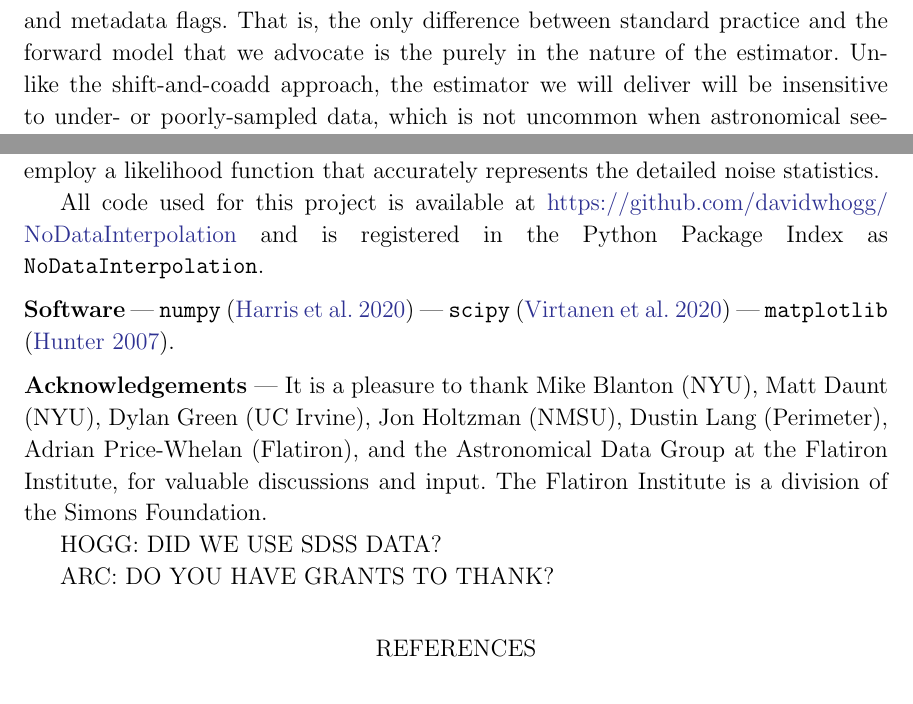
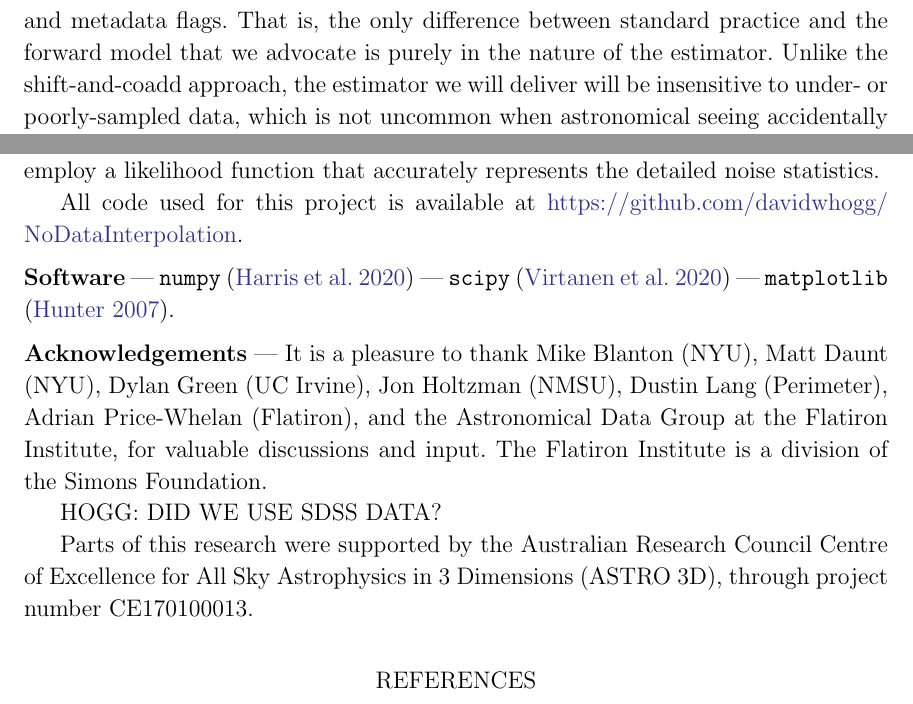
Before and after one commit to davidwhogg/NoDataInterpolation, a LaTeX paper (paper/main.tex): two parts of pages 3 and 19 of 20, joined at a grey line, cut so that both start at the same text. Compiled offline with pdfLaTeX.

Commit message:
Update main.tex
- very minor word edits (typos)
- wrong figure being referenced
- add ack

```diff
--- a/paper/main.tex
+++ b/paper/main.tex
@@ -119,8 +119,8 @@ Indeed it has just as much freedom as the shifting-and-stacking standard practic
 The forward-modeling we recommend gets its power from the fact that it generates the data directly and without manipulation, by means of a justifiable likelihood function.
 
 A boundary condition of the work presented here is that the functional requirements of anything we provide must be the same as with standard practice:
-That is, we consider here only procedures that start with individual, single-epoch observations as inputs, along with noise estimates and bad-pixel masks; and we consider only procedures that end with an output ``combined image'' or ``combined spectrum'' that is a set of intensity of flux values on a pixel grid, along with uncertainty estimates and metadata flags.
-That is, the only difference between standard practice and the forward model that we advocate is the purely in the nature of the estimator.
+That is, we consider here only procedures that start with individual, single-epoch observations as inputs, along with noise estimates and bad-pixel masks; and we consider only procedures that end with an output ``combined image'' or ``combined spectrum'' that is a set of intensity or flux values on a pixel grid, along with uncertainty estimates and metadata flags.
+That is, the only difference between standard practice and the forward model that we advocate is purely in the nature of the estimator.
 Unlike the shift-and-coadd approach, the estimator we will deliver will be insensitive to under- or poorly-sampled data, which is not uncommon when astronomical seeing accidentally gets excellent, or in spectrographs that have limited detector pixels (for example, \citealt{apogeehardware}).
 As we will show with artificial data, the estimator we propose yields a faithful estimate of the \emph{true} spectrum, and usually with good noise properties.
 Both of these results make our results good for subsequent precision measurements (e.g., radial velocities, chemical abundances).
@@ -565,7 +565,7 @@ We effectively assumed that the noise was Gaussian, and zero mean, but these are
 In principle even in the best-case scenarios there are Poisson noise sources, and cosmic rays and faulty detector pixels tend to add in highly skewed, non-zero-mean noise.
 The most important noise assumption made in all this is the zero-mean assumption; when this is wrong, all current spectral (or image) combination methods will be biased (including Standard Practice), unless they employ a likelihood function that accurately represents the detailed noise statistics.
 
-All code used for this project is available at \url{https://github.com/davidwhogg/NoDataInterpolation} and is registered in the Python Package Index as \texttt{NoDataInterpolation}.
+All code used for this project is available at \url{https://github.com/davidwhogg/NoDataInterpolation}.% ANDY to update terminology in code. and is registered in the Python Package Index as \texttt{NoDataInterpolation}.
 
 \paragraph{Software}
 \texttt{numpy} \citep{numpy} ---
@@ -586,7 +586,7 @@ The Flatiron Institute is a division of the Simons Foundation.
 
 HOGG: DID WE USE SDSS DATA?
 
-ARC: DO YOU HAVE GRANTS TO THANK?
+Parts of this research were supported by the Australian Research Council Centre of Excellence for All Sky Astrophysics in 3 Dimensions (ASTRO 3D), through project number CE170100013.
 
 \begin{thebibliography}{dummy}
 \bibitem[Barnett et al.(2019)]{finufft}
```
Also changed, not shown: paper/main.tex (8 more changed lines).
